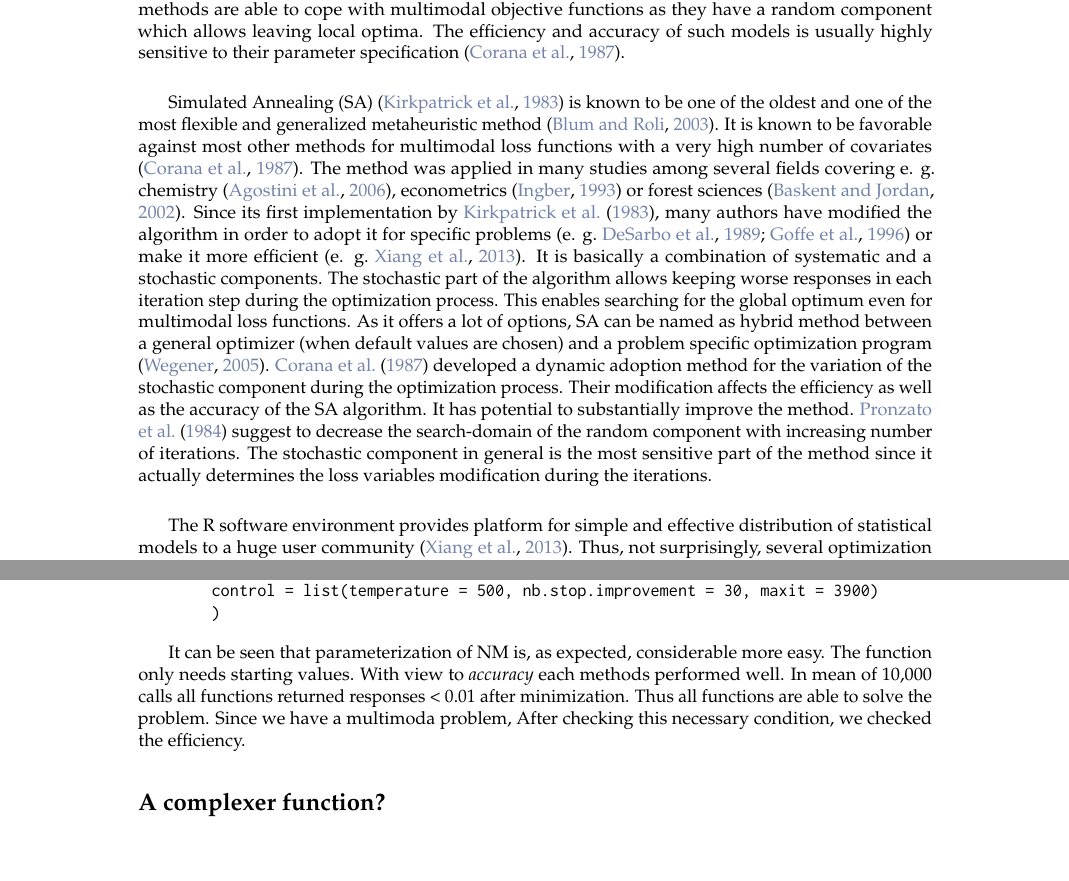
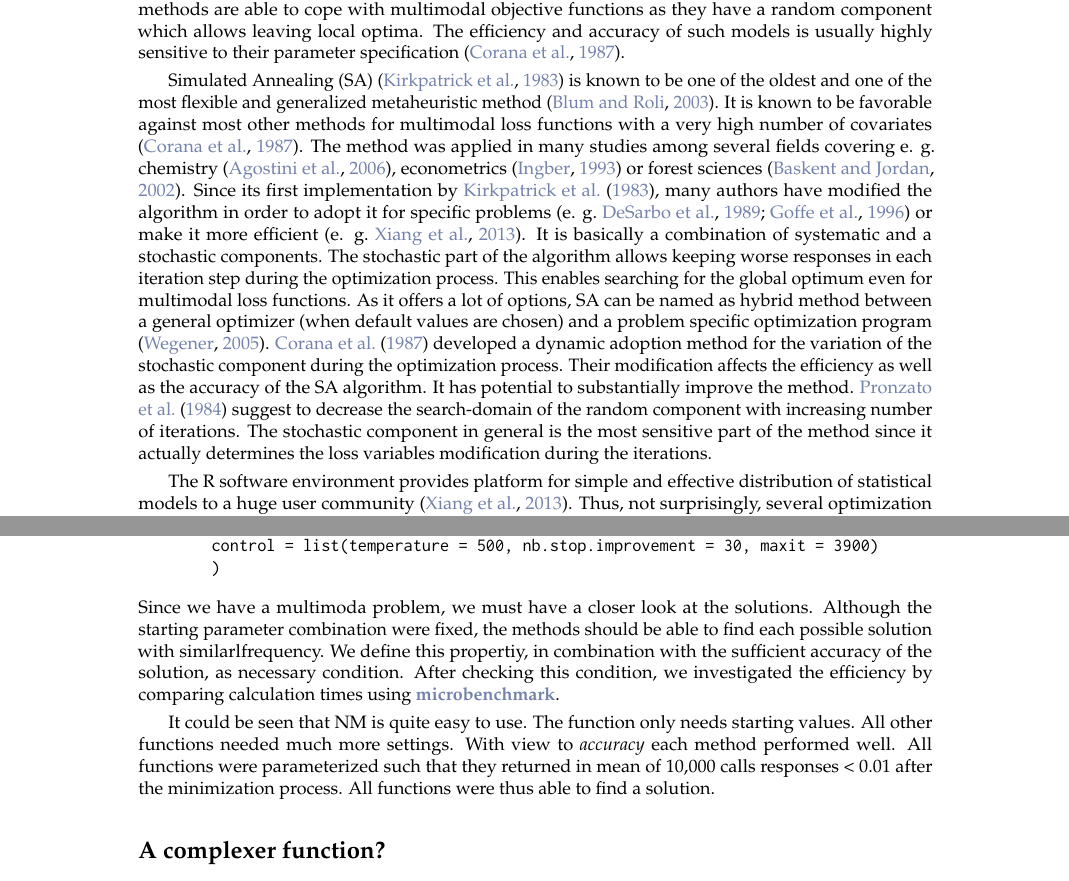
Before and after one commit to kaihusmann/optimization_essay, a LaTeX document (RJwrapper.tex, which reads husmann.tex): two parts of pages 1 and 5 of 7, joined at a grey line, cut so that both start at the same text, the shorter picture padded with empty space. The pictures show the PDF file RJwrapper.pdf that the author committed with the source.

Commit message:
example 1

```diff
--- a/husmann.tex
+++ b/husmann.tex
@@ -10,14 +10,14 @@ An abstract of less than 150 words.
 
 \section{Introduction}
 
-As early computer-based optimization methods developed contemporaneously with the first digital computers \citep{corana_1987}, nowadays numerous optimization methods for various purposes are available \citep{wegener_2005}. One of the main challenges in Operations Research is therefore to match the optimization problem with a reasonable method. According to  \citet{kirkpatrick_1983}, optimization procedures in general can be distinguished into exact methods and heuristics. In case the loss function of the optimization problem shows quite simple responses, exact methods are often meaningful tools of choice. If all assumptions on model loss and restrictions are met, these methods will obligatorily find the exact solution without need for further parameters. The  Linear Simplex-Method \citep{dantzig_1959} as an example only needs the loss-function and optional restrictions as model input. If, however, any of the model assumptions, e. g. linearity or unimodality, is violated, exact methods are unable to solve the problems validly. In practice, they thus lack applicability whenever a loss function is too complex. With developing computer power heuristics like the Savings-Algorithm \citep{clarke_1964} and metaheuristics became more and more popular. Both enable solving optimization problems of more flexible loss functions. Metaheuristics are a generalization of heuristics with aim to be even more flexible and efficient \citep{blum_2003}. Depending on the method of choice, more or less assumptions on the loss function can be neglected. On the other hand heuristics and metaheuristics will always solve problems approximately. Precision of the solution depends on loss, optimization method and further parameterizations of the respective method. There is even no guaranty of approximating the actual optimum since the solution also depends, by contrast to exact methods, on loss, method and parameterization \citep{blum_2003}. Heuristic and metaheuristic methods will thus always need additional parameters next to the loss function. Finding the proper model parameters is thus a crucial point when applying heuristic or metaheuristic algorithms. The complexity of parameterization will by trend increase with flexibility of the method. Direct search methods like the Nelder-Mead algorithm are comparatively efficient methods which directly converge to the functions optimum and need relatively less settings \citep{geiger_1999}. Random search methods are able to cope with multimodal objective functions as they have a random component which allows leaving local optima. The efficiency and accuracy of such models is usually highly sensitive to their parameter specification \citep{corana_1987}.\\
+As early computer-based optimization methods developed contemporaneously with the first digital computers \citep{corana_1987}, nowadays numerous optimization methods for various purposes are available \citep{wegener_2005}. One of the main challenges in Operations Research is therefore to match the optimization problem with a reasonable method. According to  \citet{kirkpatrick_1983}, optimization procedures in general can be distinguished into exact methods and heuristics. In case the loss function of the optimization problem shows quite simple responses, exact methods are often meaningful tools of choice. If all assumptions on model loss and restrictions are met, these methods will obligatorily find the exact solution without need for further parameters. The  Linear Simplex-Method \citep{dantzig_1959} as an example only needs the loss-function and optional restrictions as model input. If, however, any of the model assumptions, e. g. linearity or unimodality, is violated, exact methods are unable to solve the problems validly. In practice, they thus lack applicability whenever a loss function is too complex. With developing computer power heuristics like the Savings-Algorithm \citep{clarke_1964} and metaheuristics became more and more popular. Both enable solving optimization problems of more flexible loss functions. Metaheuristics are a generalization of heuristics with aim to be even more flexible and efficient \citep{blum_2003}. Depending on the method of choice, more or less assumptions on the loss function can be neglected. On the other hand heuristics and metaheuristics will always solve problems approximately. Precision of the solution depends on loss, optimization method and further parameterizations of the respective method. There is even no guaranty of approximating the actual optimum since the solution also depends, by contrast to exact methods, on loss, method and parameterization \citep{blum_2003}. Heuristic and metaheuristic methods will thus always need additional parameters next to the loss function. Finding the proper model parameters is thus a crucial point when applying heuristic or metaheuristic algorithms. The complexity of parameterization will by trend increase with flexibility of the method. Direct search methods like the Nelder-Mead algorithm are comparatively efficient methods which directly converge to the functions optimum and need relatively less settings \citep{geiger_1999}. Random search methods are able to cope with multimodal objective functions as they have a random component which allows leaving local optima. The efficiency and accuracy of such models is usually highly sensitive to their parameter specification \citep{corana_1987}.
 
-Simulated Annealing (SA) \citep{kirkpatrick_1983} is known to be one of the oldest and one of the most flexible and generalized metaheuristic method \citep{blum_2003}. It is known to be favorable against most other methods for multimodal loss functions with a very high number of covariates \citep{corana_1987}. The method was applied in many studies among several fields covering e. g. chemistry \citep{agostini_2006}, econometrics \citep{ingber_1993} or forest sciences \citep{baskent_2002}. Since its first implementation by \citet{kirkpatrick_1983}, many authors have modified the algorithm in order to adopt it for specific problems \citep[e. g.][]{desarbo_1989, goffe_1996} or make it more efficient \citep[e. g.][]{xiang_2013}. It is basically a combination of systematic and a stochastic components. The stochastic part of the algorithm allows keeping worse responses in each iteration step during the optimization process. This enables searching for the global optimum even for multimodal loss functions. As it offers a lot of options, SA can be named as hybrid method between a general optimizer (when default values are chosen) and a problem specific optimization program \citep{wegener_2005}. \citet{corana_1987} developed a dynamic adoption method for the variation of the stochastic component during the optimization process. Their modification affects the efficiency as well as the accuracy of the SA algorithm. It has potential to substantially improve the method. \citet{pronzato_1984} suggest to decrease the search-domain of the random component with increasing number of iterations. The stochastic component in general is the most sensitive part of the method since it actually determines the loss variables modification during the iterations.\\
+Simulated Annealing (SA) \citep{kirkpatrick_1983} is known to be one of the oldest and one of the most flexible and generalized metaheuristic method \citep{blum_2003}. It is known to be favorable against most other methods for multimodal loss functions with a very high number of covariates \citep{corana_1987}. The method was applied in many studies among several fields covering e. g. chemistry \citep{agostini_2006}, econometrics \citep{ingber_1993} or forest sciences \citep{baskent_2002}. Since its first implementation by \citet{kirkpatrick_1983}, many authors have modified the algorithm in order to adopt it for specific problems \citep[e. g.][]{desarbo_1989, goffe_1996} or make it more efficient \citep[e. g.][]{xiang_2013}. It is basically a combination of systematic and a stochastic components. The stochastic part of the algorithm allows keeping worse responses in each iteration step during the optimization process. This enables searching for the global optimum even for multimodal loss functions. As it offers a lot of options, SA can be named as hybrid method between a general optimizer (when default values are chosen) and a problem specific optimization program \citep{wegener_2005}. \citet{corana_1987} developed a dynamic adoption method for the variation of the stochastic component during the optimization process. Their modification affects the efficiency as well as the accuracy of the SA algorithm. It has potential to substantially improve the method. \citet{pronzato_1984} suggest to decrease the search-domain of the random component with increasing number of iterations. The stochastic component in general is the most sensitive part of the method since it actually determines the loss variables modification during the iterations.
 
-The R software environment provides platform for simple and effective distribution of statistical models to a huge user community \citep{xiang_2013}. Thus, not surprisingly, several optimization packages of high quality can currently be purchased via \dfn{Comprehensive R Archive Network} \citep{theussl_2016} where even the SA method is recently listed 5 times. We, however, believe, a package which copes with very flexible loss functions and rules for the stochastic component could be an advantageous extension for R. We present the package \CRANpkg{optimization} where we implemented a modified version of SA. It is, as far as we know, the first function that combines SA with the extensions of \citet{corana_1987} and \citet{pronzato_1984}. Main difference of our approach to existing random-search methods is its flexibility. It allows several user specifications which help to parameterize the model very problem-specific. Next to the high number of parameters that may influence accuracy and speed of the solution, remarkable novelties of our model are the ability of flexibly defining loss function as well as covariate changing rules. The user can thus directly influence the stochastic part of the algorithm. Visual post-hoc inspection of the model convergence facilitate assessment of the solution quality. We show in practical 3 examples where our model can be useful and how it can be parameterized.\\
+The R software environment provides platform for simple and effective distribution of statistical models to a huge user community \citep{xiang_2013}. Thus, not surprisingly, several optimization packages of high quality can currently be purchased via \dfn{Comprehensive R Archive Network} \citep{theussl_2016} where even the SA method is recently listed 5 times. We, however, believe, a package which copes with very flexible loss functions and rules for the stochastic component could be an advantageous extension for R. We present the package \CRANpkg{optimization} where we implemented a modified version of SA. It is, as far as we know, the first function that combines SA with the extensions of \citet{corana_1987} and \citet{pronzato_1984}. Main difference of our approach to existing random-search methods is its flexibility. It allows several user specifications which help to parameterize the model very problem-specific. Next to the high number of parameters that may influence accuracy and speed of the solution, remarkable novelties of our model are the ability of flexibly defining loss function as well as covariate changing rules. The user can thus directly influence the stochastic part of the algorithm. Visual post-hoc inspection of the model convergence facilitate assessment of the solution quality. We show in practical 3 examples where our model can be useful and how it can be parameterized.
 
 \section{Method}
-Simulated Annealing and its derivations are well document in the scientific literature \citep[e. g. in][]{hansen_2012,kirkpatrick_1983, xiang_2013}. We thus mainly concentrate in our methods description on modified and novel implementations. The classic SA is composed of an inner for and an outer while loop \citep{kirkpatrick_1983}. Since the basic idea of Simulated Annealing is derived from the physical process of metal annealing, the nomenclature of SA comes particularly from metallurgy. The number of iterations in both loops are user predefined.\\
+Simulated Annealing and its derivations are well document in the scientific literature \citep[e. g. in][]{hansen_2012,kirkpatrick_1983, xiang_2013}. We thus mainly concentrate in our methods description on modified and novel implementations. The classic SA is composed of an inner for and an outer while loop \citep{kirkpatrick_1983}. Since the basic idea of Simulated Annealing is derived from the physical process of metal annealing, the nomenclature of SA comes particularly from metallurgy. The number of iterations in both loops are user predefined.
 
 \SetAlCapSkip{2ex}
 \begin{algorithm}[H]
@@ -50,9 +50,9 @@ Simulated Annealing and its derivations are well document in the scientific lite
 \label{algorithm:pseudocode}
 \end{algorithm}
 
-The inner loop of Algorithm \ref{algorithm:pseudocode} is a Markov-Chain in which the responses of different covariate combinations are calculated and compared. The loop is repeated $n_{inner}$ times. After saving the covariate combination of the last inner iteration as $x_j$, the variation function is called to create a new temporary combination $x_{i*}$. In the classical SA approach, the covariates are changed by a uniform distributed random number around $x_j$ \citep{kirkpatrick_1983} which is also the default in our function. The variation function can be changed by the user. It is allowed to depend on a vector with random factors $rf$, $x_j$ and the temperature $t$. By default, the entries in $rf$ determine the lower and upper limit of the uniformly distributed random number relative to the current expression of the covariate. A random factor of 0.1 and a covariate expression of 3 for $x_j$ e.g. leads to a random number between 2.7 and 3.3 for $x_i*$ if the covariate vector has one entry. If all entries in $x_{i*}$ after their variation are within the allowed boundaries, the response is calculated. Otherwise the invalid entries of $x_{i*}$ are drawn again until all entries are valid. According to \citet{corana_1987}, the number of invalid trials can be used for dynamical adjustment of the $rf$. The numbers of invalid trials are thus, distinctively for each covariate, counted and stored. If the return of current variables combination $f(x_{i*})$ is better than $f(x_j)$, $x_{i*}$ and $f(x_{i*})$ are stored. Main idea of the SA is to cope with local optima. For this, even if the return of $x_{i*}$ is worse than the return of $x_{j}$ there is a chance of keeping  $x_{i*}$. The former optimal covariate combination is stored before it is overwritten. The likelihood of keeping worse responses decreases with decreasing temperature $t$ thus with increasing number of outer loop iterations. The detailed calculation of the Monte-Carlo approach by \citet{metropolis_1953} can i.a. be found in \citet{kirkpatrick_1983}. Storing the development of covariates and response can be help improving the performance of SA \citep{lin_1995, hansen_2012}. We implemented a modification of the threshold accepting strategy \citep{dueck_1990} which enables reducing the total number of calculations. This is archived by simply calculating and storing the improvement as absolute difference of $f(x_{i})$ and $f(x_j)$. If the response oscillates for user defined number of repetitions within a user defined threshold, the inner loop breaks.\\
+The inner loop of Algorithm \ref{algorithm:pseudocode} is a Markov-Chain in which the responses of different covariate combinations are calculated and compared. The loop is repeated $n_{inner}$ times. After saving the covariate combination of the last inner iteration as $x_j$, the variation function is called to create a new temporary combination $x_{i*}$. In the classical SA approach, the covariates are changed by a uniform distributed random number around $x_j$ \citep{kirkpatrick_1983} which is also the default in our function. The variation function can be changed by the user. It is allowed to depend on a vector with random factors $rf$, $x_j$ and the temperature $t$. By default, the entries in $rf$ determine the lower and upper limit of the uniformly distributed random number relative to the current expression of the covariate. A random factor of 0.1 and a covariate expression of 3 for $x_j$ e.g. leads to a random number between 2.7 and 3.3 for $x_i*$ if the covariate vector has one entry. If all entries in $x_{i*}$ after their variation are within the allowed boundaries, the response is calculated. Otherwise the invalid entries of $x_{i*}$ are drawn again until all entries are valid. According to \citet{corana_1987}, the number of invalid trials can be used for dynamical adjustment of the $rf$. The numbers of invalid trials are thus, distinctively for each covariate, counted and stored. If the return of current variables combination $f(x_{i*})$ is better than $f(x_j)$, $x_{i*}$ and $f(x_{i*})$ are stored. Main idea of the SA is to cope with local optima. For this, even if the return of $x_{i*}$ is worse than the return of $x_{j}$ there is a chance of keeping  $x_{i*}$. The former optimal covariate combination is stored before it is overwritten. The likelihood of keeping worse responses decreases with decreasing temperature $t$ thus with increasing number of outer loop iterations. The detailed calculation of the Monte-Carlo approach by \citet{metropolis_1953} can i.a. be found in \citet{kirkpatrick_1983}. Storing the development of covariates and response can be help improving the performance of SA \citep{lin_1995, hansen_2012}. We implemented a modification of the threshold accepting strategy \citep{dueck_1990} which enables reducing the total number of calculations. This is archived by simply calculating and storing the improvement as absolute difference of $f(x_{i})$ and $f(x_j)$. If the response oscillates for user defined number of repetitions within a user defined threshold, the inner loop breaks.
 
-Main functions of the outer loop are calling the inner loop as well as specifying $t$ and $vf$ for the next iteration of the outer loop. As $t$ obligatory decreases in our derivation of SA, the number of iterations is implicitly user-prespecified by initial temperature $t_0$ and minimum temperature $t_{min}$. $t$ is necessary for the stochastic part within the inner loop \citep{kirkpatrick_1983}. As each covariate can have its own random factor, the vector with random factors $rf$ is of the same dimension as $x_i$. Dividing the counted number of invalid trials of a covariate by the total number of trials of the respective covariate gives the ratio of invalid trials distinctively for each covariate. Summing up the valid and invalid trials of all inner loop repetitions gives the mean ratio of invalid trials per outer loop repetition. According to \citep{corana_1987}, this ratio can be used to find a trade-off between accuracy on the one and size of the search-domain on the other side. They argument that if there were only valid covariate combinations, the search domain could be too small for multimodal function. They suggest ratios between 0.4 and 0.6. If any observed ratio is < 0.4 or > 0.6, the respective random factors are modified following the suggested nonlinear equation by \citet{corana_1987} such that they are dynamically adjusted for the next iteration. \citet{pronzato_1984}, who developed the Adaptive Random Search method, propose a time decreasing search-domain. We combined the two methods by linearly shrinking the favorable range of ratios from 0.4-0.6 to 0.04-0.06. If the default variation function is chosen, the search-domain of the covariates reduces with increasing number of outer loop iterations.\\
+Main functions of the outer loop are calling the inner loop as well as specifying $t$ and $vf$ for the next iteration of the outer loop. As $t$ obligatory decreases in our derivation of SA, the number of iterations is implicitly user-prespecified by initial temperature $t_0$ and minimum temperature $t_{min}$. $t$ is necessary for the stochastic part within the inner loop \citep{kirkpatrick_1983}. As each covariate can have its own random factor, the vector with random factors $rf$ is of the same dimension as $x_i$. Dividing the counted number of invalid trials of a covariate by the total number of trials of the respective covariate gives the ratio of invalid trials distinctively for each covariate. Summing up the valid and invalid trials of all inner loop repetitions gives the mean ratio of invalid trials per outer loop repetition. According to \citep{corana_1987}, this ratio can be used to find a trade-off between accuracy on the one and size of the search-domain on the other side. They argument that if there were only valid covariate combinations, the search domain could be too small for multimodal function. They suggest ratios between 0.4 and 0.6. If any observed ratio is < 0.4 or > 0.6, the respective random factors are modified following the suggested nonlinear equation by \citet{corana_1987} such that they are dynamically adjusted for the next iteration. \citet{pronzato_1984}, who developed the Adaptive Random Search method, propose a time decreasing search-domain. We combined the two methods by linearly shrinking the favorable range of ratios from 0.4-0.6 to 0.04-0.06. If the default variation function is chosen, the search-domain of the covariates reduces with increasing number of outer loop iterations.
 
 \textbf{May an additional graphical explanation be useful?}
 
@@ -117,8 +117,11 @@ GenSA( fn = hi, par = c(10, 10), lower = c(-40, -40), upper = c(40, 40),
 	control = list(temperature = 500, nb.stop.improvement = 30, maxit = 3900)
 	)
 \end{example}
+Since we have a multimoda problem, we must have a closer look at the solutions. Although the starting parameter combination were fixed, the methods should be able to find each possible solution with similarlfrequency. We define this propertiy, in combination with the sufficient accuracy of the solution, as necessary condition. After checking this condition, we investigated the efficiency by comparing calculation times using \CRANpkg{microbenchmark}.
 
-It can be seen that parameterization of NM is, as expected, considerable more easy. The function only needs starting values. With view to \textit{accuracy} each methods performed well. In mean of 10,000 calls all functions returned responses < 0.01 after minimization. Thus all functions are able to solve the problem. Since we have a multimoda problem,
-After checking this necessary condition, we checked the efficiency.
+It could be seen that NM is quite easy to use. The function only needs starting values. All other functions needed much more settings. With view to \textit{accuracy} each method performed well. All functions were parameterized such that they returned in mean of 10,000 calls responses < 0.01 after the minimization process. All functions were thus able to find a solution. With view to freqency distribution the function performed indifferent ()
+
+
+
 
 \section{A complexer function?}
```
Also changed, not shown: RJwrapper.pdf, husmann.tex (3 more changed lines), 4 other files.
